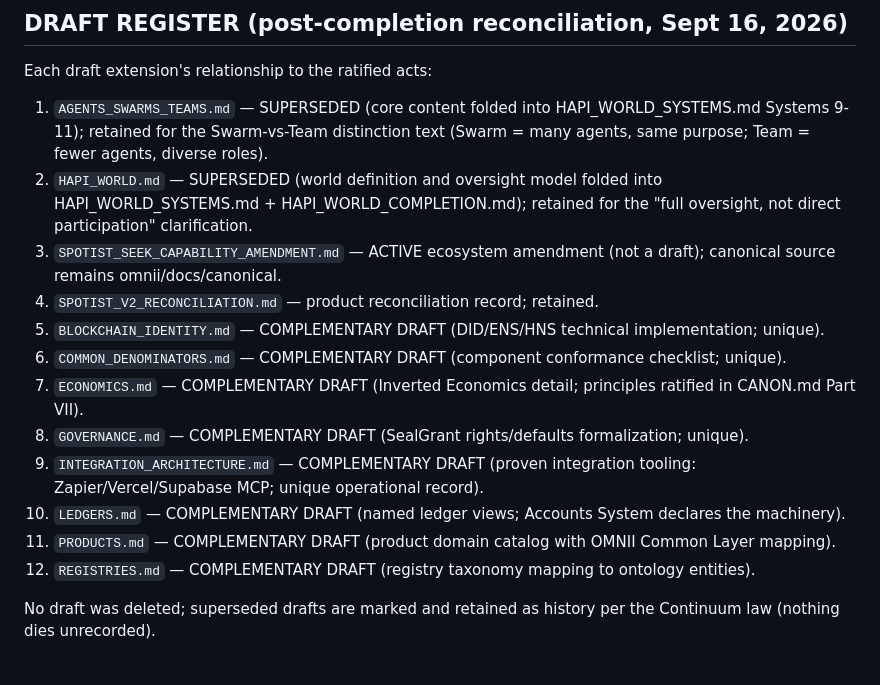
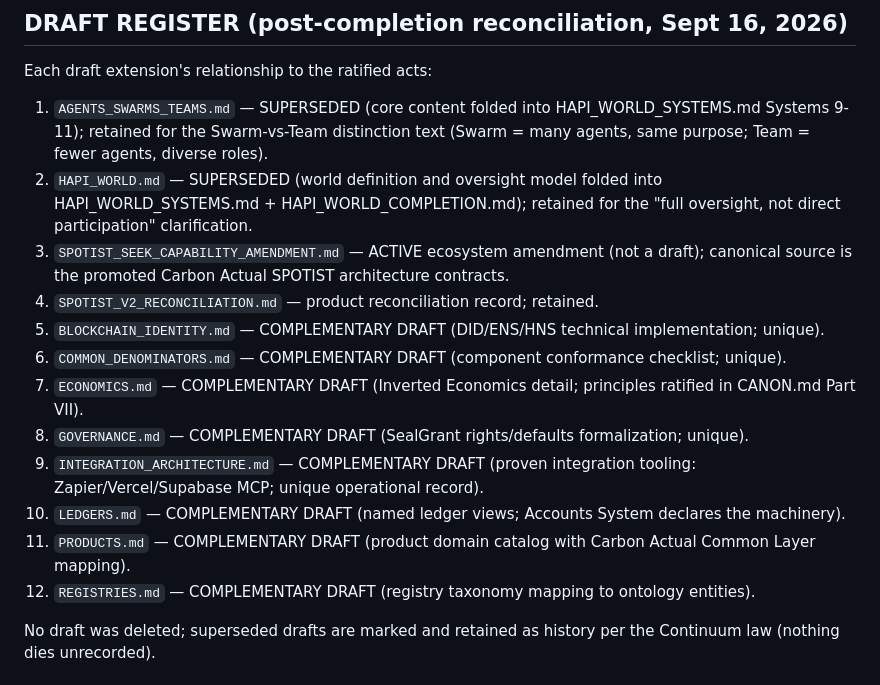
Before and after one commit to carbonactual/hapi-world, a Markdown page: canon/README.md, the part around the change. GitHub-like rendering.

Commit message:
reconcile: point live authority language to Carbon Actual

```diff
--- a/canon/README.md
+++ b/canon/README.md
@@ -53,7 +53,7 @@ Each draft extension's relationship to the ratified acts:
 
 1. `AGENTS_SWARMS_TEAMS.md` — SUPERSEDED (core content folded into HAPI_WORLD_SYSTEMS.md Systems 9-11); retained for the Swarm-vs-Team distinction text (Swarm = many agents, same purpose; Team = fewer agents, diverse roles).
 2. `HAPI_WORLD.md` — SUPERSEDED (world definition and oversight model folded into HAPI_WORLD_SYSTEMS.md + HAPI_WORLD_COMPLETION.md); retained for the "full oversight, not direct participation" clarification.
-3. `SPOTIST_SEEK_CAPABILITY_AMENDMENT.md` — ACTIVE ecosystem amendment (not a draft); canonical source remains omnii/docs/canonical.
+3. `SPOTIST_SEEK_CAPABILITY_AMENDMENT.md` — ACTIVE ecosystem amendment (not a draft); canonical source is the promoted Carbon Actual SPOTIST architecture contracts.
 4. `SPOTIST_V2_RECONCILIATION.md` — product reconciliation record; retained.
 5. `BLOCKCHAIN_IDENTITY.md` — COMPLEMENTARY DRAFT (DID/ENS/HNS technical implementation; unique).
 6. `COMMON_DENOMINATORS.md` — COMPLEMENTARY DRAFT (component conformance checklist; unique).
@@ -61,7 +61,7 @@ Each draft extension's relationship to the ratified acts:
 8. `GOVERNANCE.md` — COMPLEMENTARY DRAFT (SealGrant rights/defaults formalization; unique).
 9. `INTEGRATION_ARCHITECTURE.md` — COMPLEMENTARY DRAFT (proven integration tooling: Zapier/Vercel/Supabase MCP; unique operational record).
 10. `LEDGERS.md` — COMPLEMENTARY DRAFT (named ledger views; Accounts System declares the machinery).
-11. `PRODUCTS.md` — COMPLEMENTARY DRAFT (product domain catalog with OMNII Common Layer mapping).
+11. `PRODUCTS.md` — COMPLEMENTARY DRAFT (product domain catalog with Carbon Actual Common Layer mapping).
 12. `REGISTRIES.md` — COMPLEMENTARY DRAFT (registry taxonomy mapping to ontology entities).
 
 No draft was deleted; superseded drafts are marked and retained as history per the Continuum law (nothing dies unrecorded).
```
